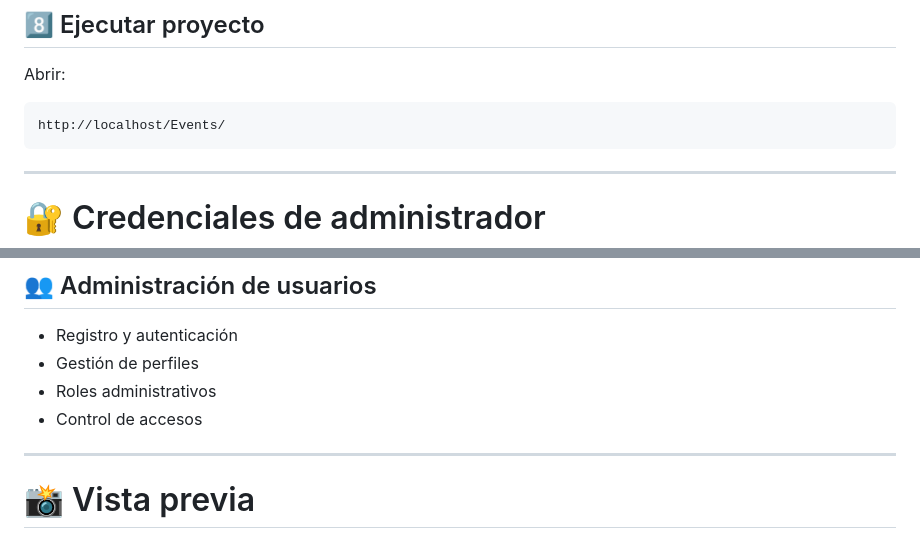
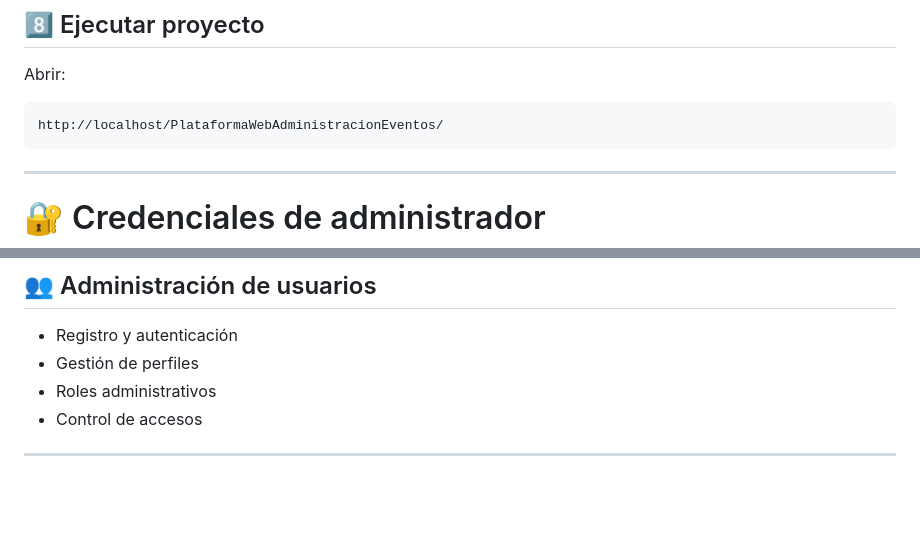
Before and after one commit to isairey/PlataformaWebAdministracionEventos, a Markdown page: README.md, 2 parts joined by grey strips. GitHub-like rendering; blank space fills up the shorter version.

````diff
--- a/README.md
+++ b/README.md
@@ -301,7 +301,7 @@ define('DB_NAME','events');
 Abrir:
 
 ```bash
-http://localhost/Events/
+http://localhost/PlataformaWebAdministracionEventos/
 ```
 
 ---
@@ -346,5 +346,4 @@ Contraseña: admin
 
 ---
 
-# 📸 Vista previa
 
````
Also changed, not shown: other parts of README.md (+3 -28 lines).
